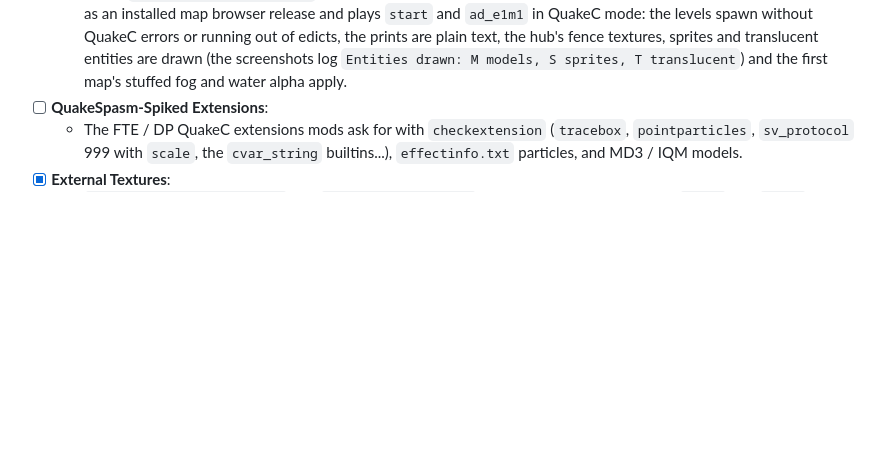
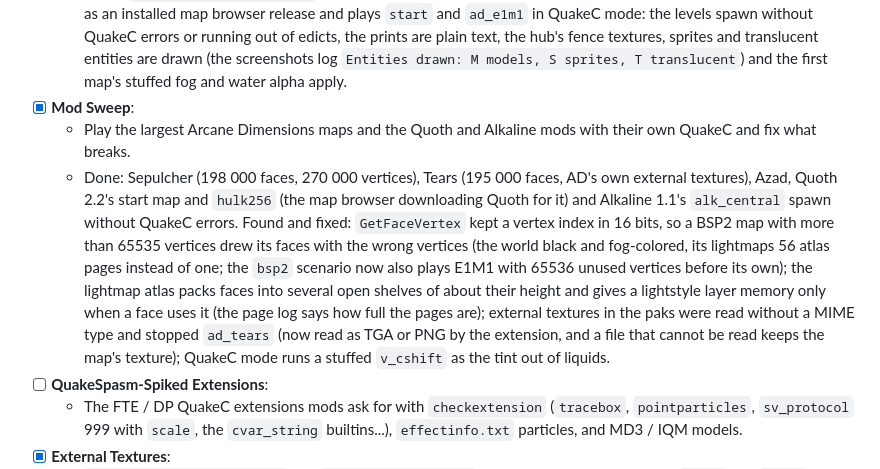
Before and after one commit to mariuz/castle-quake1, a Markdown page: docs/ROADMAP.md, the part around the change. Rendered like a GitHub page; blank space fills up the shorter version.

Commit message:
Docs: the mod sweep
Co-Authored-By: Claude Opus 5.5 <noreply@anthropic.com>
Claude-Session: https://claude.ai/code/session_01XkZL4cdg5gNDwkB7dSJXQQ

```diff
--- a/docs/ROADMAP.md
+++ b/docs/ROADMAP.md
@@ -363,6 +363,9 @@ The mods made for QuakeSpasm and QuakeSpasm-Spiked, Arcane Dimensions first, run
 - [x] **Arcane Dimensions Regression**:
   - The community map test plays Arcane Dimensions 1.81: its hub and first map with its QuakeC.
   - Done: `tests/community_maps.py` fetches the 320 MB zip by SHA-256 into its cache, puts it in the config directory as an installed map browser release and plays `start` and `ad_e1m1` in QuakeC mode: the levels spawn without QuakeC errors or running out of edicts, the prints are plain text, the hub's fence textures, sprites and translucent entities are drawn (the screenshots log `Entities drawn: M models, S sprites, T translucent`) and the first map's stuffed fog and water alpha apply.
+- [x] **Mod Sweep**:
+  - Play the largest Arcane Dimensions maps and the Quoth and Alkaline mods with their own QuakeC and fix what breaks.
+  - Done: Sepulcher (198 000 faces, 270 000 vertices), Tears (195 000 faces, AD's own external textures), Azad, Quoth 2.2's start map and `hulk256` (the map browser downloading Quoth for it) and Alkaline 1.1's `alk_central` spawn without QuakeC errors. Found and fixed: `GetFaceVertex` kept a vertex index in 16 bits, so a BSP2 map with more than 65535 vertices drew its faces with the wrong vertices (the world black and fog-colored, its lightmaps 56 atlas pages instead of one; the `bsp2` scenario now also plays E1M1 with 65536 unused vertices before its own); the lightmap atlas packs faces into several open shelves of about their height and gives a lightstyle layer memory only when a face uses it (the page log says how full the pages are); external textures in the paks were read without a MIME type and stopped `ad_tears` (now read as TGA or PNG by the extension, and a file that cannot be read keeps the map's texture); QuakeC mode runs a stuffed `v_cshift` as the tint out of liquids.
 - [ ] **QuakeSpasm-Spiked Extensions**:
   - The FTE / DP QuakeC extensions mods ask for with `checkextension` (`tracebox`, `pointparticles`, `sv_protocol` 999 with `scale`, the `cvar_string` builtins...), `effectinfo.txt` particles, and MD3 / IQM models.
 - [x] **External Textures**:
```
Also changed, not shown: CLAUDE.md (+2 -2 lines).
